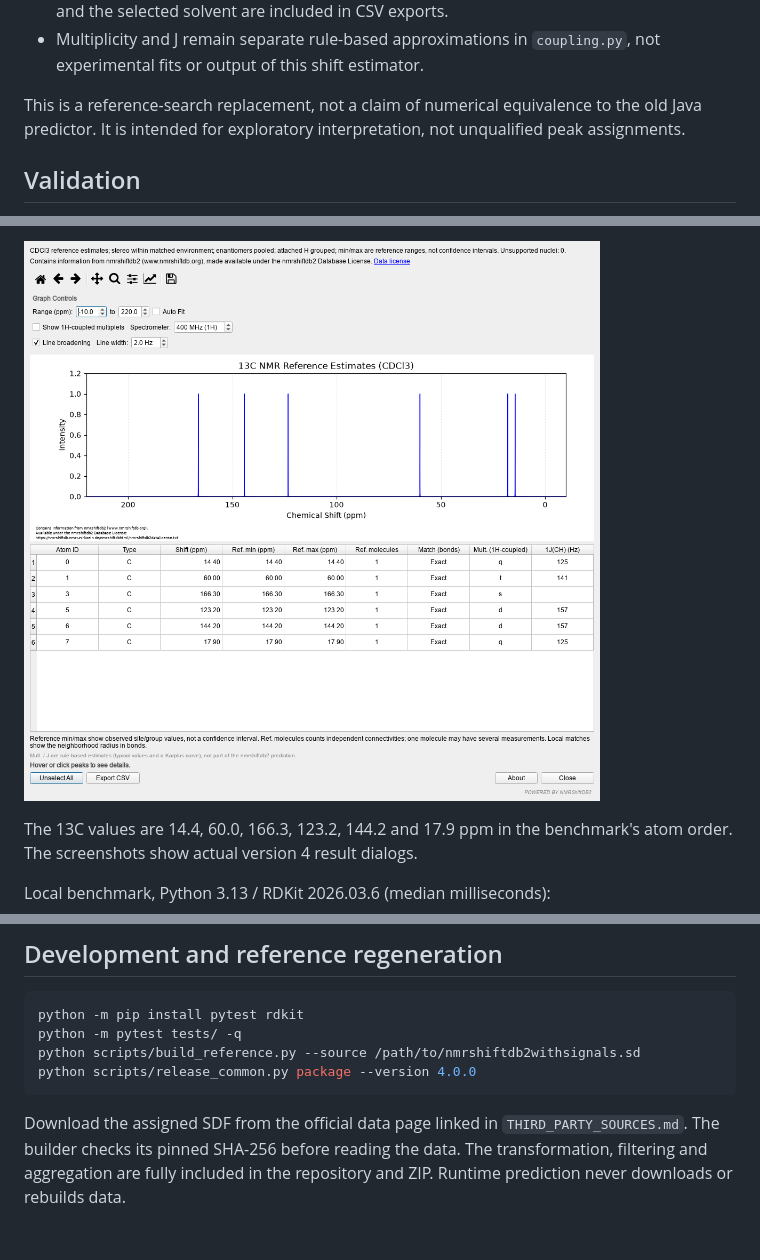
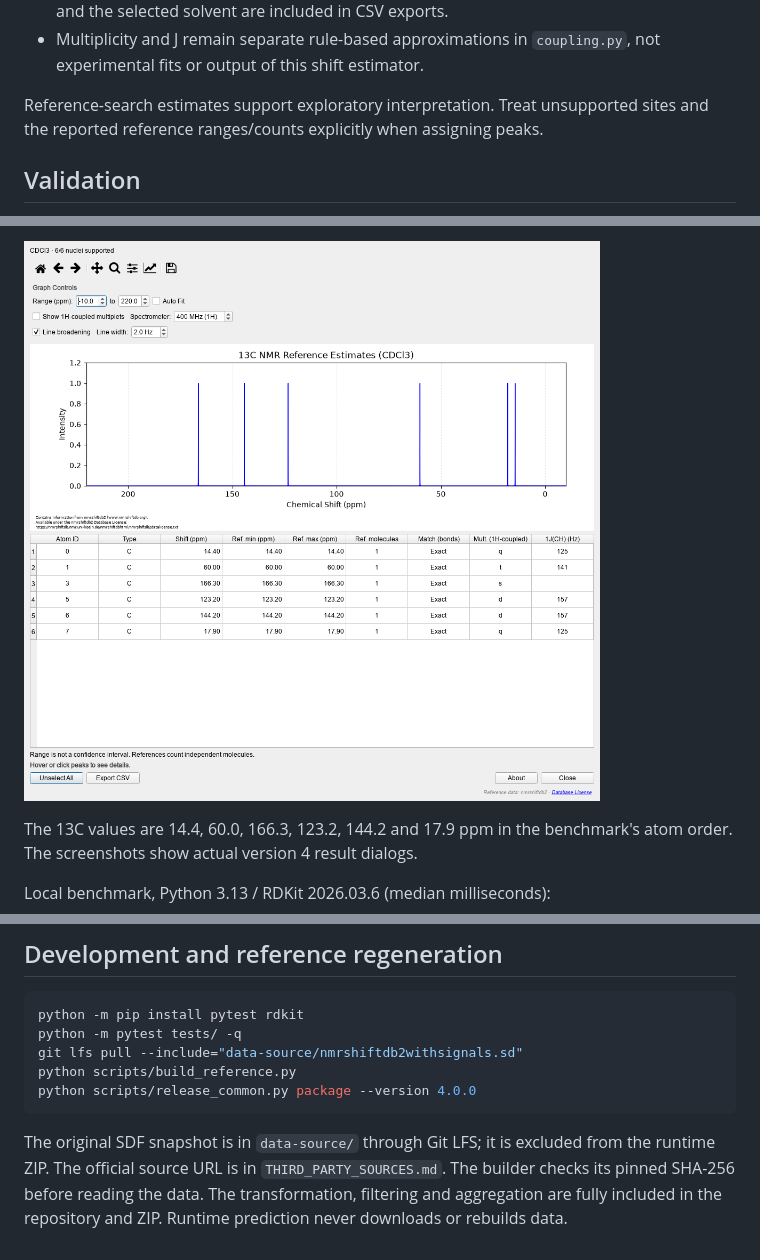
Before and after one commit to HiroYokoyama/moleditpy_nmr_predicator_nmrshiftdb2, a Markdown page: README.md, 3 parts joined by grey strips. Rendered like a GitHub page; pictures changed too: img/main.png; blank space fills up the shorter version.

````diff
--- a/README.md
+++ b/README.md
@@ -56,9 +56,8 @@ reference data and its license.
 - Multiplicity and J remain separate rule-based approximations in `coupling.py`,
   not experimental fits or output of this shift estimator.
 
-This is a reference-search replacement, not a claim of numerical equivalence to
-the old Java predictor. It is intended for exploratory interpretation, not
-unqualified peak assignments.
+Reference-search estimates support exploratory interpretation. Treat unsupported
+sites and the reported reference ranges/counts explicitly when assigning peaks.
 
 ## Validation
 
@@ -147,11 +171,12 @@ The public data export is transformed directly using the included generation scr
 ```sh
 python -m pip install pytest rdkit
 python -m pytest tests/ -q
-python scripts/build_reference.py --source /path/to/nmrshiftdb2withsignals.sd
+git lfs pull --include="data-source/nmrshiftdb2withsignals.sd"
+python scripts/build_reference.py
 python scripts/release_common.py package --version 4.0.0
 ```
 
-Download the assigned SDF from the official data page linked in
-`THIRD_PARTY_SOURCES.md`. The builder checks its pinned SHA-256 before reading
+The original SDF snapshot is in `data-source/` through Git LFS; it is excluded
+from the runtime ZIP. The official source URL is in `THIRD_PARTY_SOURCES.md`. The builder checks its pinned SHA-256 before reading
 the data. The transformation, filtering and aggregation are fully included in
 the repository and ZIP. Runtime prediction never downloads or rebuilds data.
````
Also changed, not shown: other parts of README.md (+37 -12 lines), LICENSING.md (+46 -16 lines), nmr_predicator_nmrshiftdb2/THIRD_PARTY_SOURCES.md (+6 -6 lines), img/coupling.png, 11 other files.
